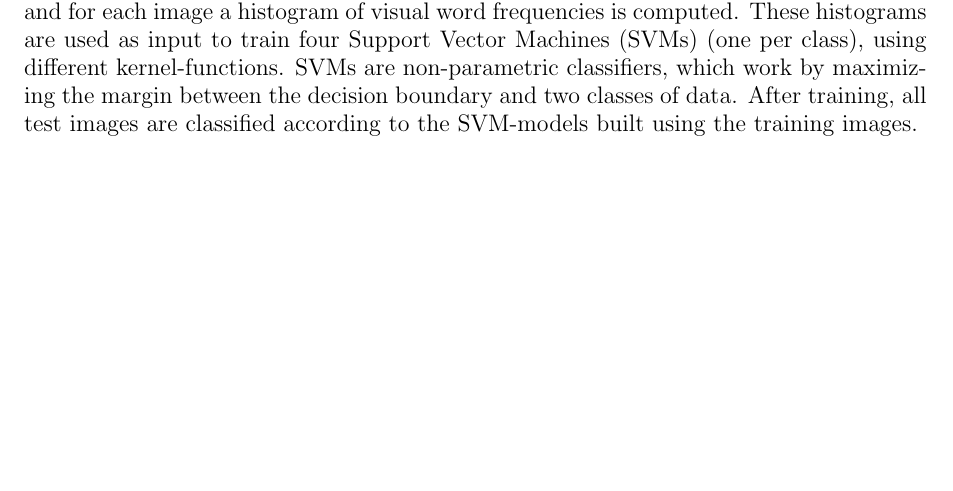
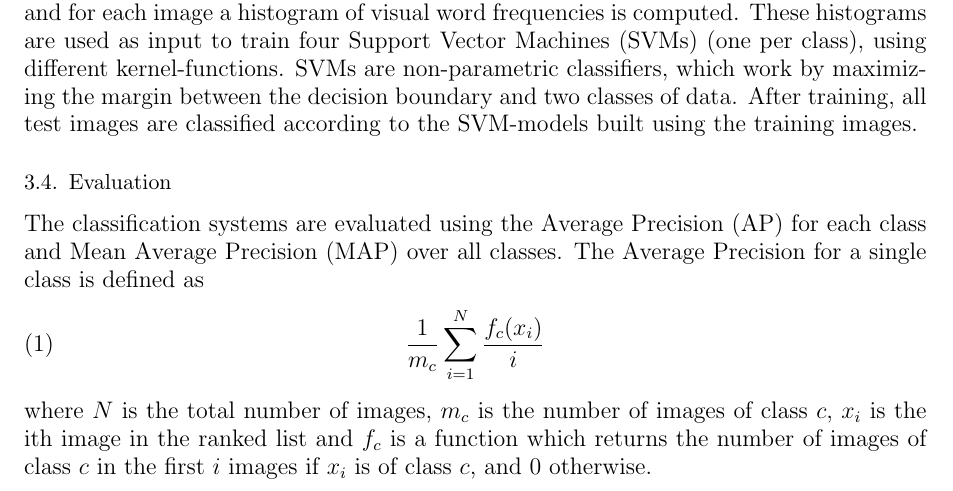
Before and after one commit to sagieske/CV1_project, a LaTeX paper (report.tex): part of page 3 of 6, cut so that both start at the same text, the shorter picture padded with empty space. Compiled offline with pdfLaTeX.

Commit message:
added subsection on evaluation

```diff
--- a/report.tex
+++ b/report.tex
@@ -8,6 +8,9 @@
 \usepackage{amssymb}
 \usepackage{url}
 \usepackage[margin=1in]{geometry}
+\usepackage{subfig}
+\captionsetup{belowskip=12pt,aboveskip=2pt}
+
 
 \title{Computer Vision 1 - Final Project}
 
@@ -89,6 +92,12 @@ Performing SIFT on the first set of training images results in a set of descript
 Once the visual vocabulary has been built, features are extracted from a new set of training images. These features are grouped into words according to the visual vocabulary, and for each image a histogram of visual word frequencies is computed.
 These histograms are used as input to train four Support Vector Machines (SVMs) (one per class), using different kernel-functions. SVMs are non-parametric classifiers, which work by maximizing the margin between the decision boundary and two classes of data.
 After training, all test images are classified according to the SVM-models built using the training images.
+\subsection{Evaluation}
+The classification systems are evaluated using the Average Precision (AP) for each class and Mean Average Precision (MAP) over all classes. The Average Precision for a single class is defined as
+\begin{align}
+\frac{1}{m_c} \sum\limits_{i=1}^N\frac{f_c(x_i)}{i}
+\end{align}
+where $N$ is the total number of images, $m_c$ is the number of images of class $c$, $x_i$ is the ith image in the ranked list and $f_c$ is a function which returns the number of images of class $c$ in the first $i$ images if $x_i$ is of class $c$, and 0 otherwise.
 
 \section{Results}
 This section contains an overview and short analysis of the different results obtained during this project. \\
```
